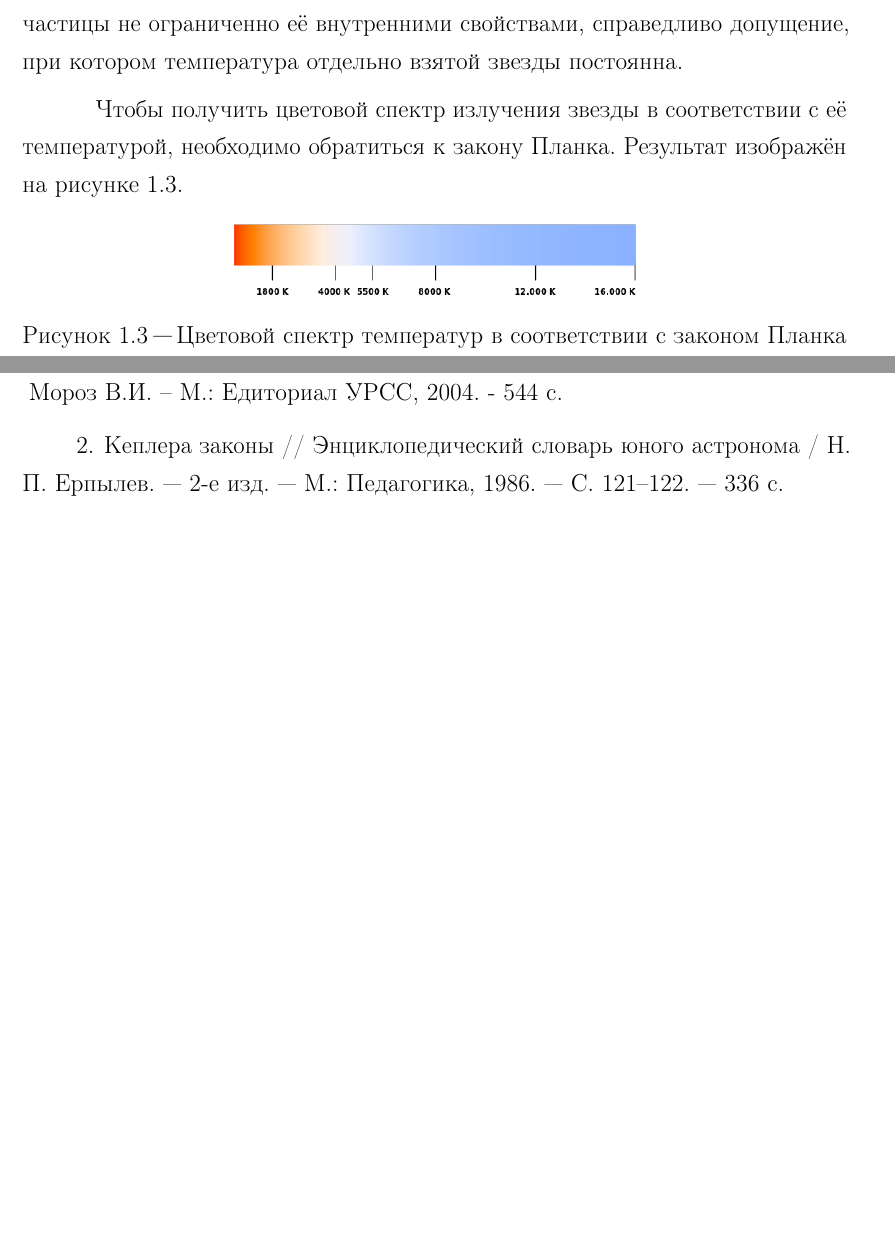
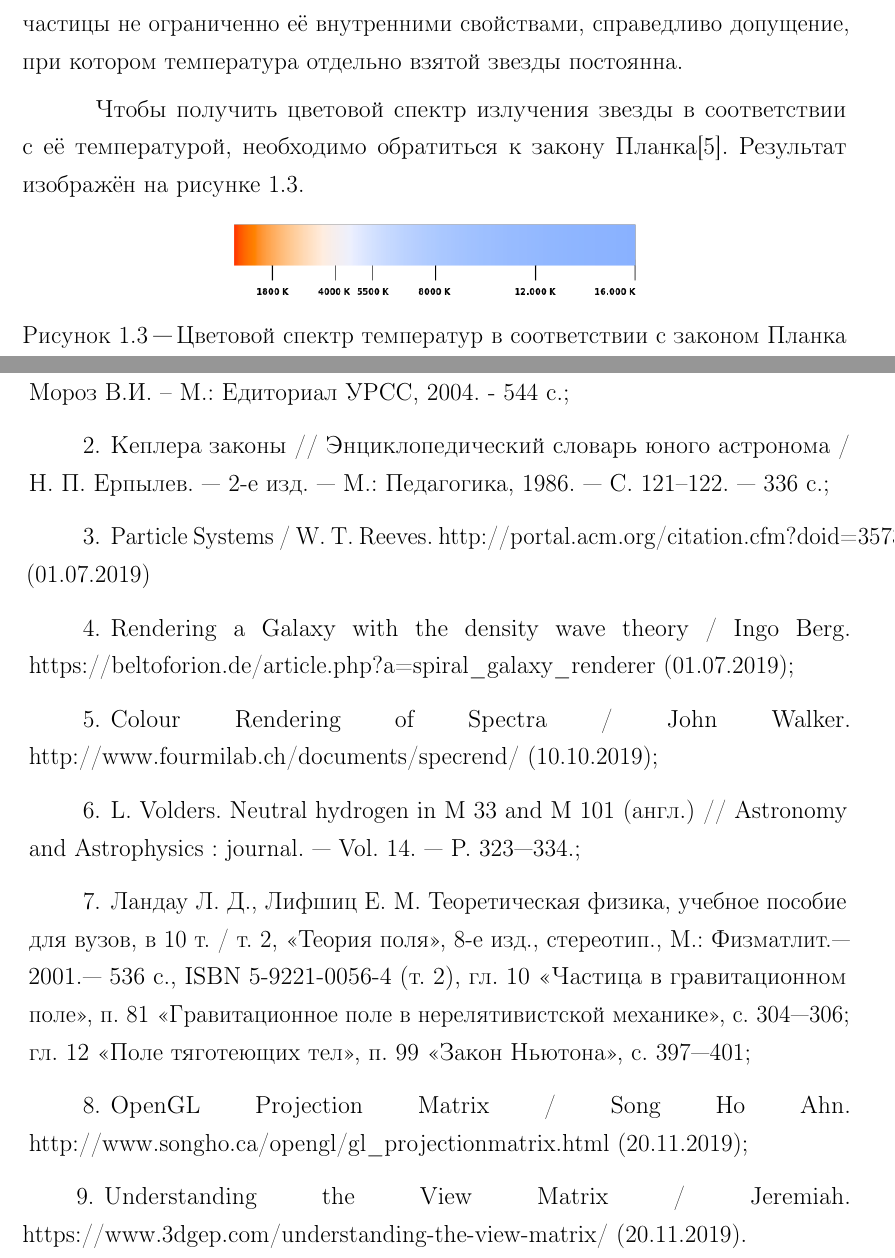
Before and after one commit to rflban/GraphicsCoursework, a LaTeX document (report/rpz.tex, which reads report/20-analysis.tex, report/81-biblio.tex): two parts of pages 17 and 38 of 38 before the commit and two parts of pages 18 and 39 of 39 after it, joined at a grey line, cut so that both start at the same text, the shorter picture padded with empty space. The pictures show the PDF file report/rpz.pdf that the author committed with the source.

Commit message:
complete report

```diff
--- a/report/20-analysis.tex
+++ b/report/20-analysis.tex
@@ -114,13 +114,13 @@
 
 Плотность звёзд на поверхности диска галактики уменьшается с увеличением расстояния до её центра. Для того, чтобы разместить звёзды в пространстве, необходимо знать функцию распределения вероятности, где случайной величиной является расстояние до центра галактики. В этом случае можно было бы прибегнуть к уже известным законам распределения, но лучше обратиться к закону распределения, связанному с физикой самой галактики.
 
-Концентрация звёзд на некотором участке влияет на испускаемую на этом участке светимость. Так же существует закон де Вокулёра, изображающий зависимость поверхностной яркости эллиптической галактики от видимого расстояния до его центра:
+Концентрация звёзд на некотором участке влияет на испускаемую на этом участке светимость. Так же существует закон де Вокулёра, изображающий зависимость поверхностной яркости эллиптической галактики от видимого расстояния до его центра\cite{beltoforion}:
 \begin{equation}
     I(R) = I_0 \cdot{} e^{-k\cdot{}R^\frac{1}{4}}
 \end{equation}
 здесь $I$ - поверхностная яркость, $I_0$ - значение поверхностной яркости в центре галактики, $R$ - расстояние до центра, $k$ - эмпирически подбираемая константа, которая может быть равна, например, 0.02.
 
-Особенность ядра спиральной галактики заключается в том, что яркость на его поверхности имеет приблизительно такую же зависимость от $R$, как и яркость на поверхности эллиптической галактике. Существует так же обобщение закона де Вокулёра для галактик разных типов, закон Серсика:
+Особенность ядра спиральной галактики заключается в том, что яркость на его поверхности имеет приблизительно такую же зависимость от $R$, как и яркость на поверхности эллиптической галактике. Существует так же обобщение закона де Вокулёра для галактик разных типов, закон Серсика\cite{beltoforion}:
 \begin{equation}
     I(R) = I_0 \cdot{} e^{-v_n(\frac{R}{R_0})^\frac{1}{n}}
 \end{equation}
@@ -193,7 +193,7 @@ $\rho{}_{dm0}$ - плотность тёмной материи в центре
 \section{Окрашивание звёзд}
 Цвет звезды зависит от её температуры, которая меняется на протяжении всей её жизни. Так как в разрабатываемой системе частиц время жизни частицы не ограниченно её внутренними свойствами, справедливо допущение, при котором температура отдельно взятой звезды постоянна.
 
-Чтобы получить цветовой спектр излучения звезды в соответствии с её температурой, необходимо обратиться к закону Планка. Результат изображён на рисунке \ref{img:spectrum}.
+Чтобы получить цветовой спектр излучения звезды в соответствии с её температурой, необходимо обратиться к закону Планка\cite{specrend}. Результат изображён на рисунке \ref{img:spectrum}.
 \begin{figure}[H]
     \centering
     \includegraphics[scale=0.6]{image/spectrum.png}
--- a/report/81-biblio.tex
+++ b/report/81-biblio.tex
@@ -3,6 +3,13 @@
 
 \begin{thebibliography}{}
     \bibitem{konon} Кононович Э.В. Общий курс астрономии. Учебник. / Кононович Э.В.,
-    Мороз В.И. – М.: Едиториал УРСС, 2004. - 544 с.
-    \bibitem{erp} Кеплера законы // Энциклопедический словарь юного астронома / Н. П. Ерпылев. — 2-е изд. — М.: Педагогика, 1986. — С. 121–122. — 336 с.
+    Мороз В.И. – М.: Едиториал УРСС, 2004. - 544 с.;
+    \bibitem{erp} Кеплера законы // Энциклопедический словарь юного астронома / Н. П. Ерпылев. — 2-е изд. — М.: Педагогика, 1986. — С. 121–122. — 336 с.;
+	\bibitem{particles} Particle Systems /  W. T. Reeves. http://portal.acm.org/citation.cfm?doid=357318.357320 (01.07.2019)
+    \bibitem{beltoforion} Rendering a Galaxy with the density wave theory / Ingo Berg. https://beltoforion.de/article.php?a=spiral\_galaxy\_renderer (01.07.2019);
+	\bibitem{specrend} Colour Rendering of Spectra / John Walker. http://www.fourmilab.ch/documents/specrend/ (10.10.2019);
+	\bibitem{volders} L. Volders. Neutral hydrogen in M 33 and M 101 (англ.) // Astronomy and Astrophysics : journal. — Vol. 14. — P. 323—334.;
+	\bibitem{landau} Ландау Л. Д., Лифшиц Е. М. Теоретическая физика, учебное пособие для вузов, в 10 т. / т. 2, «Теория поля», 8-е изд., стереотип., М.: Физматлит.— 2001.— 536 с., ISBN 5-9221-0056-4 (т. 2), гл. 10 «Частица в гравитационном поле», п. 81 «Гравитационное поле в нерелятивистской механике», с. 304—306; гл. 12 «Поле тяготеющих тел», п. 99 «Закон Ньютона», с. 397—401;
+	\bibitem{projection} OpenGL Projection Matrix / Song Ho Ahn. http://www.songho.ca/opengl/gl\_projectionmatrix.html (20.11.2019);
+	\bibitem{camera} Understanding the View Matrix / Jeremiah. https://www.3dgep.com/understanding-the-view-matrix/ (20.11.2019).
 \end{thebibliography}
--- a/report/rpz.tex
+++ b/report/rpz.tex
@@ -20,6 +20,7 @@
 
 \maketitle
 \afterpage{\blankpage}
+\afterpage{\blankpage}
 
 \include{00-abstract}
 
```
Also changed, not shown: report/40-impl.tex (+1 -1 lines), report/pdf/title.pdf (added), report/rpz.pdf, report/20-analysis.tex (18 more changed lines). Lines whose indentation alone changed are shown as unchanged.
